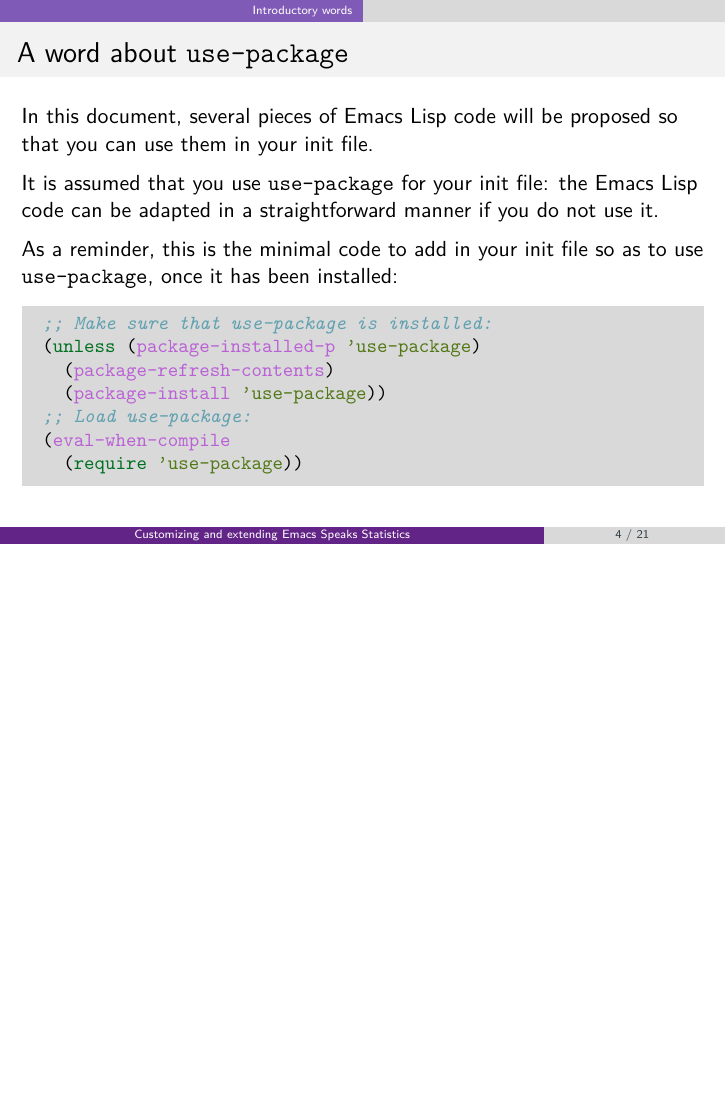
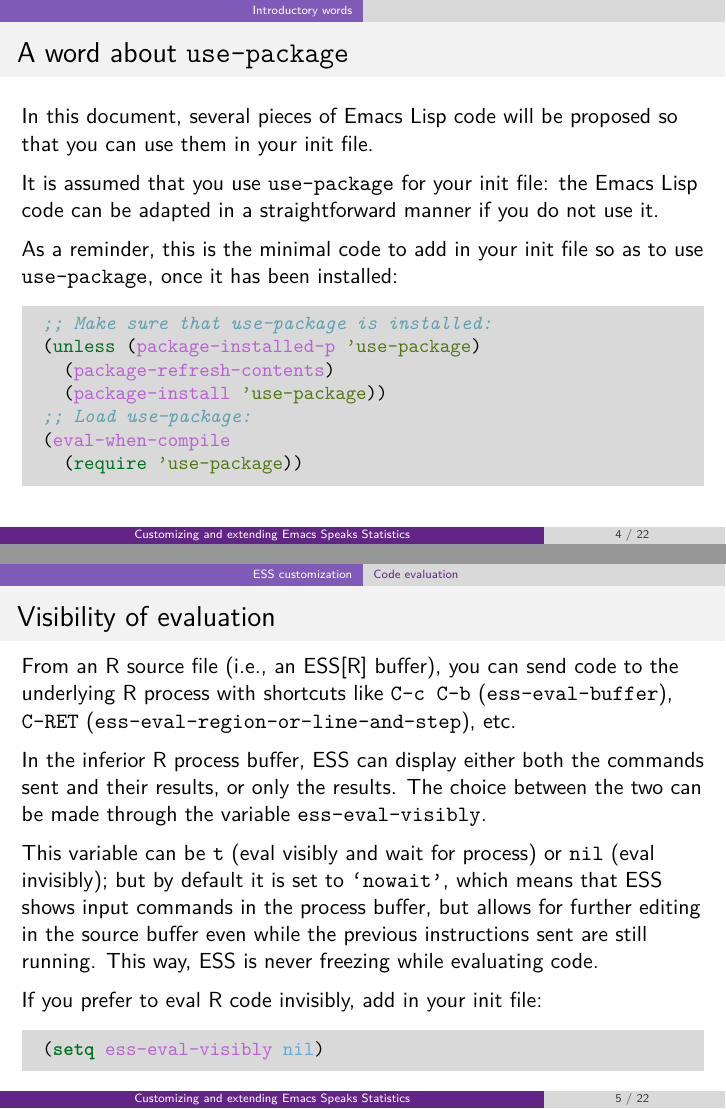
Before and after one commit to ess-intro/presentation-ess-customization, LaTeX slides (slides/ess-customization.tex): page 4 of 21 before the commit and pages 4 and 5 of 22 after it, the two joined at a grey line, the shorter picture padded with empty space. Compiled offline with pdfLaTeX.

Commit message:
Add slide about eval visibility

```diff
--- a/slides/ess-customization.tex
+++ b/slides/ess-customization.tex
@@ -129,16 +129,30 @@
 \end{frame}
 
 \section{ESS customization}
-\label{sec:org026eff2}
-\subsection{Visibility of evaluation}
-\label{sec:orgba3c3d2}
+\label{sec:org1114736}
+\subsection{Code evaluation}
+\label{sec:org43aee0a}
+\begin{frame}[label={sec:orga09d0d3},fragile]{Visibility of evaluation}
+ From an R source file (i.e., an ESS[R] buffer), you can send code to the underlying R process with shortcuts like \texttt{C-c C-b} (\texttt{ess-eval-buffer}), \texttt{C-RET} (\texttt{ess-eval-region-or-line-and-step}), etc.
+
+In the inferior R process buffer, ESS can display either both the commands sent and their results, or only the results. The choice between the two can be made through the variable \texttt{ess-eval-visibly}.
+
+This variable can be \texttt{t} (eval visibly and wait for process) or \texttt{nil} (eval invisibly); but by default it is set to \texttt{‘nowait’}, which means that ESS shows input commands in the process buffer, but allows for further editing in the source buffer even while the previous instructions sent are still running. This way, ESS is never freezing while evaluating code.
+
+If you prefer to eval R code invisibly, add in your init file:
+
+\begin{minted}[]{common-lisp}
+(setq ess-eval-visibly nil)
+\end{minted}
+\end{frame}
+
 \subsection{Window management}
-\label{sec:orgc6d9c92}
+\label{sec:org2f428ca}
 \subsection{Syntax highlighting}
-\label{sec:orgf5c4d5c}
+\label{sec:org306edaf}
 \subsection{Parenthesis matching}
-\label{sec:org2ba579b}
-\begin{frame}[label={sec:org463e5b7},fragile]{Seeing matching parentheses}
+\label{sec:orgd80be8a}
+\begin{frame}[label={sec:orgdbe15a6},fragile]{Seeing matching parentheses}
  Directly taken from the ESS manual (\url{http://ess.r-project.org/Manual/ess.html\#Parens}):
 
 \begin{quote}
```
Also changed, not shown: slides/ess-customization.pdf, slides/ess-customization.tex (38 more changed lines), 1 other file.
